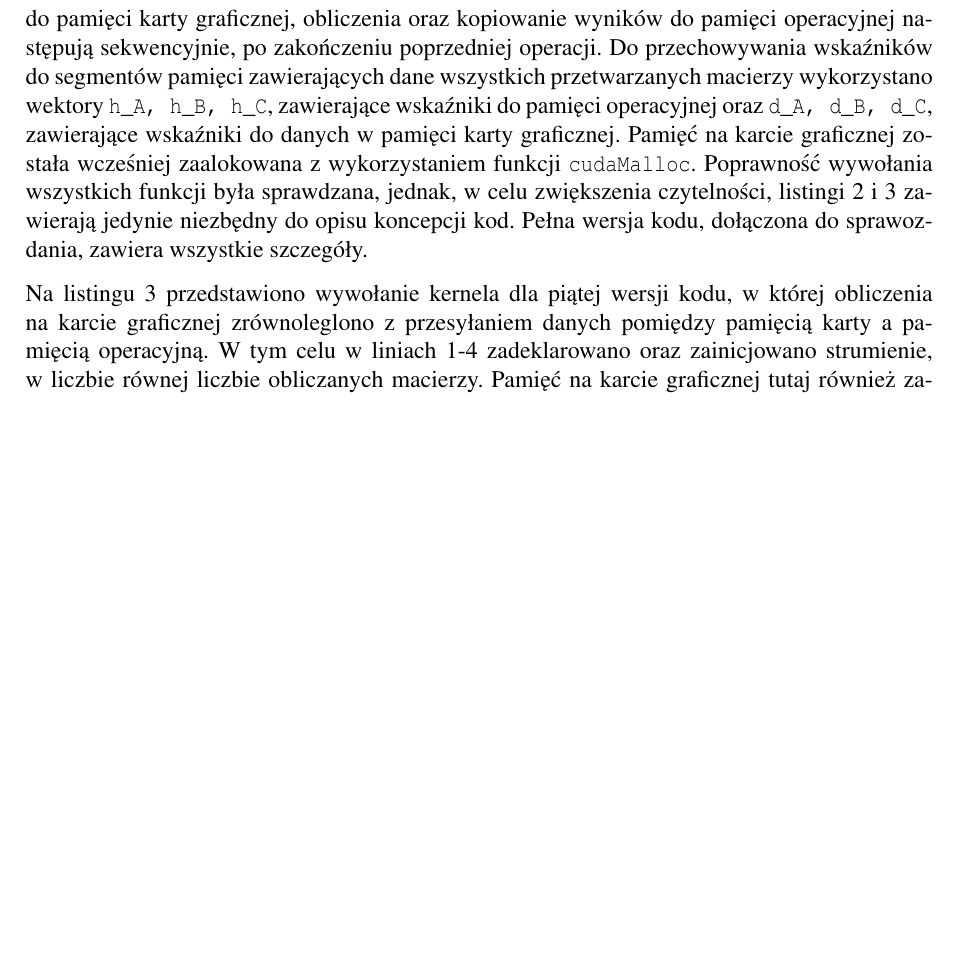
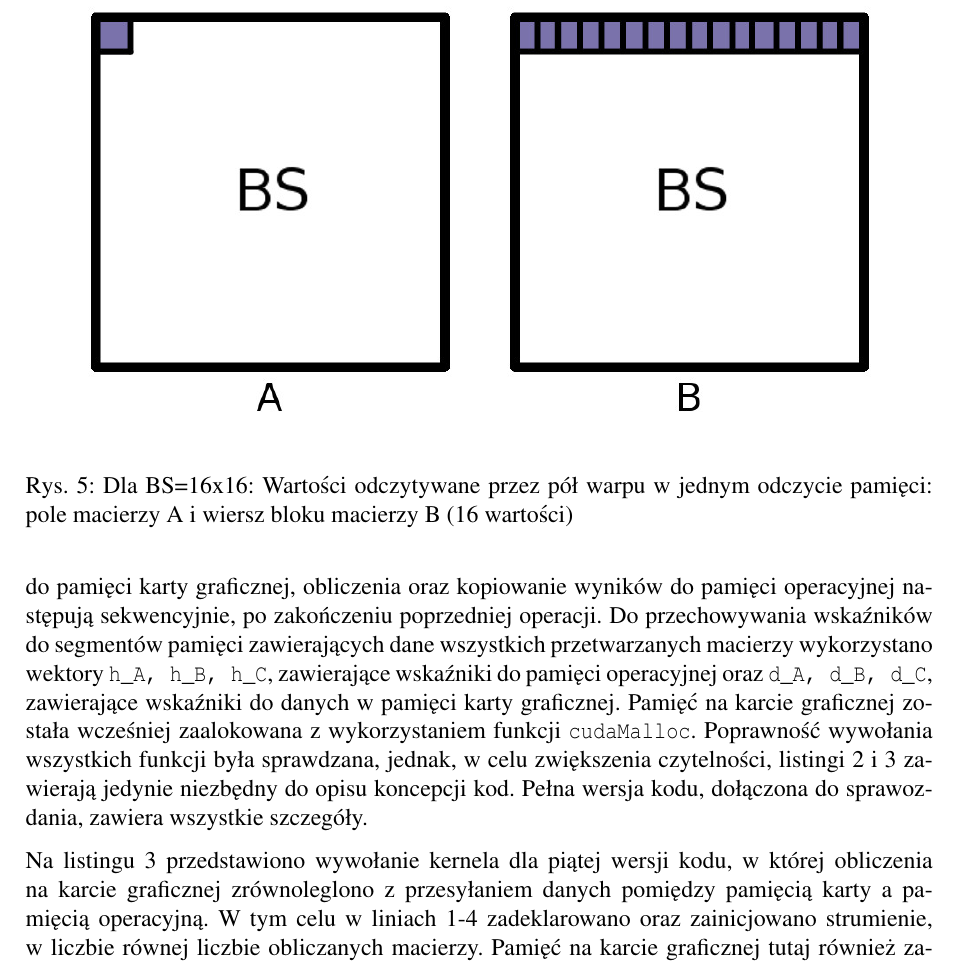
Before and after one commit to darek74123/PR-CUDA-Project, a LaTeX document (Report/SprawozdaniePR.tex): part of page 5 of 13, cut at the place of the change, the shorter picture padded with empty space. Compiled offline with pdfLaTeX.

Commit message:
third image

```diff
--- a/Report/SprawozdaniePR.tex
+++ b/Report/SprawozdaniePR.tex
@@ -195,6 +195,12 @@ Ostatecznie w linii 34 wynik przechowywany w zmiennej tymczasowej jest zapisywan
 \begin{figure}
   \includegraphics[width=\linewidth]{images/2.jpg}
   \caption{Wątek w ramach bloku wątków iteruje po wierszu bloku macierzy A i kolumnie bloku macierzy B obliczając część wartości pola macierzy C, która jest zapisywana w rejestrze.}
+  \label{fig:matrix2}
+\end{figure}
+
+\begin{figure}
+  \includegraphics[width=\linewidth]{images/3.jpg}
+  \caption{Dla BS=16x16: Wartości odczytywane przez pół warpu w jednym odczycie pamięci: pole macierzy A i wiersz bloku macierzy B (16 wartości)}
   \label{fig:matrix2}
 \end{figure}
 
```
Also changed, not shown: Report/images/3.jpg (added).
